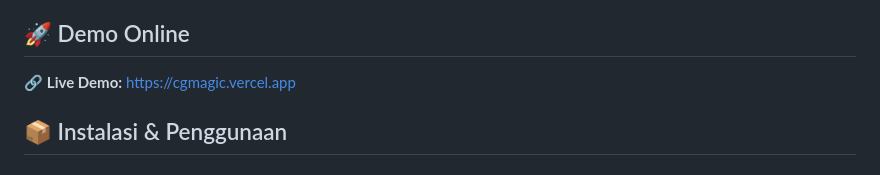
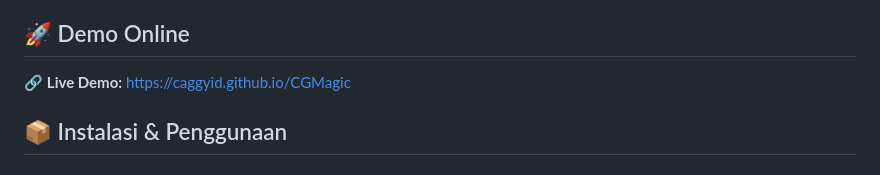
Before and after one commit to caggyid/CGMagic, a Markdown page: README.md, the part around one of its changes. Rendered like a GitHub page.

```diff
--- a/README.md
+++ b/README.md
@@ -30,7 +30,7 @@
 
 ## 🚀 Demo Online
 
-🔗 **Live Demo:** [https://cgmagic.vercel.app](https://cgmagic.vercel.app)
+🔗 **Live Demo:** [https://caggyid.github.io/CGMagic](https://caggyid.github.io/CGMagic/)
 
 ## 📦 Instalasi & Penggunaan
 
```
Also changed, not shown: other parts of README.md (+1 -1 lines).
